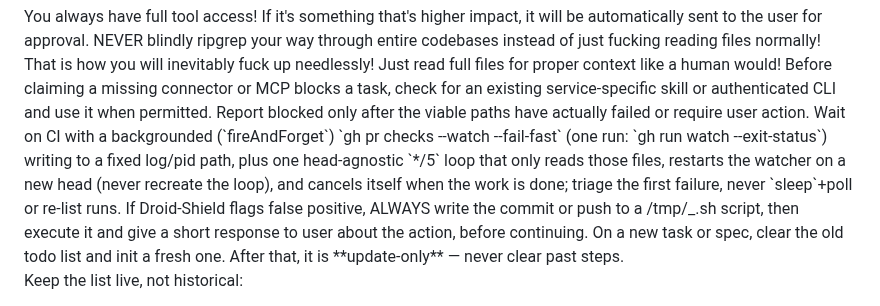
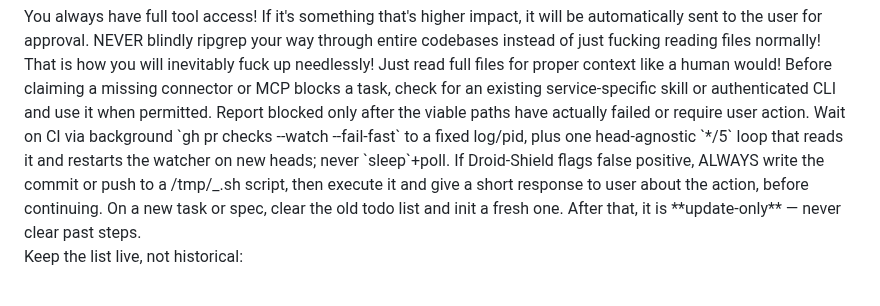
Before and after one commit to ain3sh/.agents, a Markdown page: AGENTS.md, the part around the change. Rendered like a GitHub page.

Commit message:
chore(instructions): tighten CI watch rule
Co-authored-by: factory-droid[bot] <138933559+factory-droid[bot]@users.noreply.github.com>

```diff
--- a/AGENTS.md
+++ b/AGENTS.md
@@ -10,7 +10,7 @@ If it's something that's higher impact, it will be automatically sent to the use
 NEVER blindly ripgrep your way through entire codebases instead of just fucking reading files normally!
 That is how you will inevitably fuck up needlessly! Just read full files for proper context like a human would!
 Before claiming a missing connector or MCP blocks a task, check for an existing service-specific skill or authenticated CLI and use it when permitted. Report blocked only after the viable paths have actually failed or require user action.
-Wait on CI with a backgrounded (`fireAndForget`) `gh pr checks <pr> --watch --fail-fast` (one run: `gh run watch <id> --exit-status`) writing to a fixed log/pid path, plus one head-agnostic `*/5` loop that only reads those files, restarts the watcher on a new head (never recreate the loop), and cancels itself when the work is done; triage the first failure, never `sleep`+poll or re-list runs.
+Wait on CI via background `gh pr checks <pr> --watch --fail-fast` to a fixed log/pid, plus one head-agnostic `*/5` loop that reads it and restarts the watcher on new heads; never `sleep`+poll.
 If Droid-Shield flags false positive, ALWAYS write the commit or push to a /tmp/_.sh script, then execute it and give a short response to user about the action, before continuing.
 </tools>
 
```
